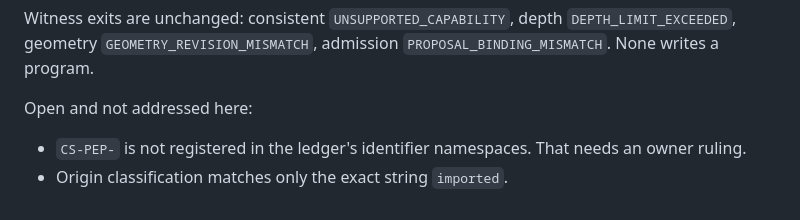
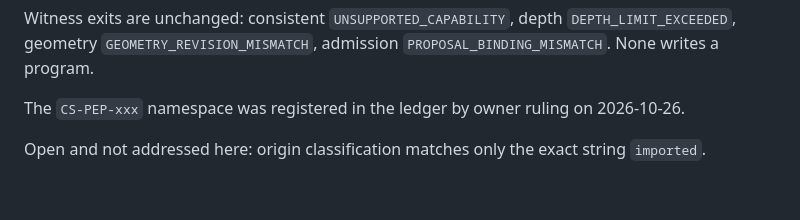
Before and after one commit to HanzoRazer/CAM-Creation-Studio, a Markdown page: docs/implementation/CS-PEP-001-results.md, the part around the change. Drawn GitHub-style.

Commit message:
docs(governance): register the CS-PEP-xxx identifier namespace
Owner ruling, 2026-10-26: CS-PEP-xxx is a CAM-Creation-Studio namespace for
traceable planning and governed export, first used by CS-PEP-001. Clarify that
CS-xxx takes digits only, so CS-PEP-xxx does not overlap it.

Co-Authored-By: Claude Opus 5.5 <noreply@anthropic.com>

```diff
--- a/docs/implementation/CS-PEP-001-results.md
+++ b/docs/implementation/CS-PEP-001-results.md
@@ -235,8 +235,8 @@ Witness exits are unchanged: consistent `UNSUPPORTED_CAPABILITY`, depth
 `DEPTH_LIMIT_EXCEEDED`, geometry `GEOMETRY_REVISION_MISMATCH`, admission
 `PROPOSAL_BINDING_MISMATCH`. None writes a program.
 
-Open and not addressed here:
+The `CS-PEP-xxx` namespace was registered in the ledger by owner ruling on
+2026-10-26.
 
-* `CS-PEP-` is not registered in the ledger's identifier namespaces. That needs
-  an owner ruling.
-* Origin classification matches only the exact string `imported`.
+Open and not addressed here: origin classification matches only the exact
+string `imported`.
```
Also changed, not shown: docs/dev_orders/LEDGER.md (+3 -1 lines).
